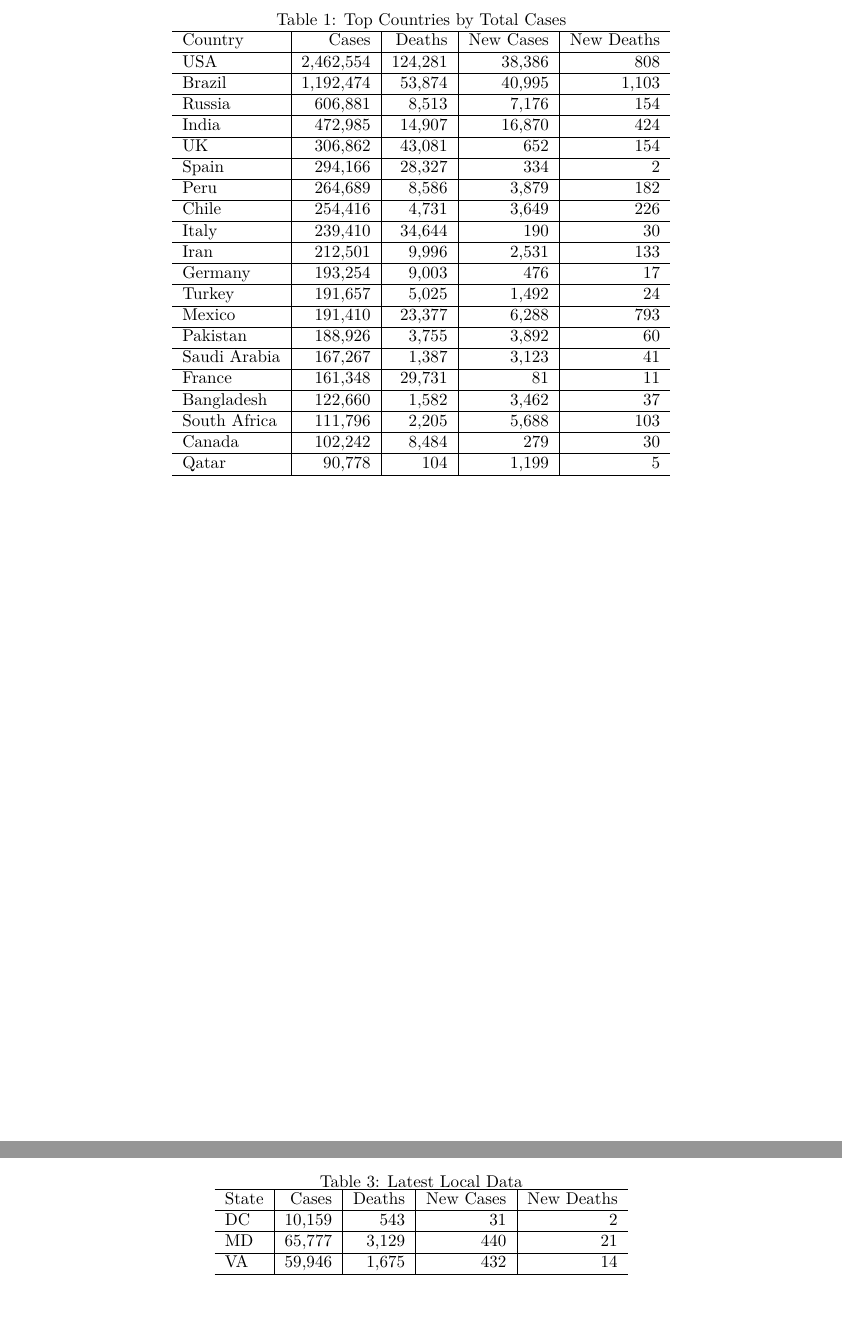
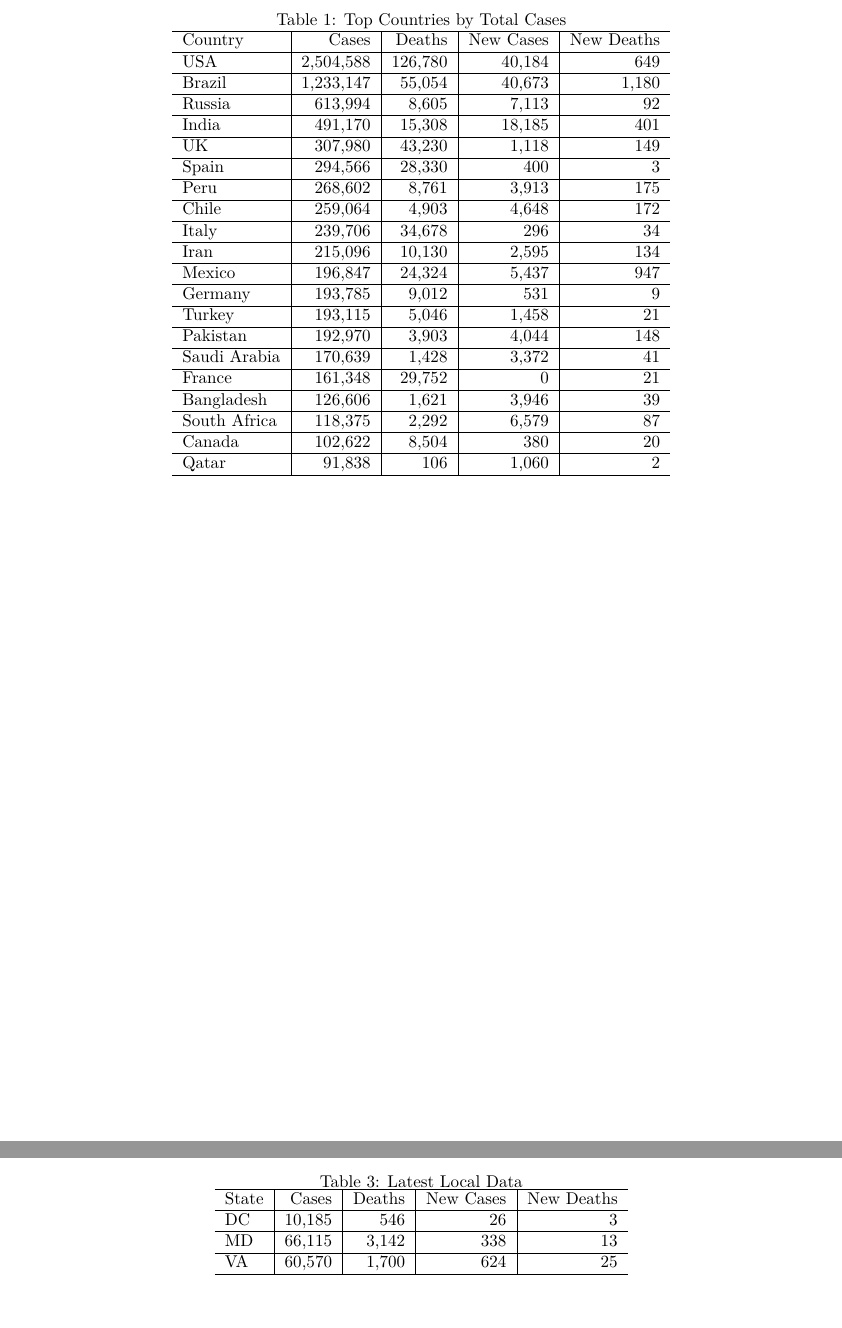
Before and after one commit to eheitfield/Covid-19-Chart-Pack, a LaTeX document (covid.tex): two parts of pages 2 and 15 of 18, joined at a grey line, cut so that both start at the same text. Compiled offline with pdfLaTeX.

Commit message:
Update: Fri Jun 26 19:13:50 EDT 2020

```diff
--- a/covid.tex
+++ b/covid.tex
@@ -129,45 +129,45 @@ worldwide.
 \hline
 Country & Cases & Deaths & New Cases & New Deaths\\
 \hline
-USA & 2,462,554 & 124,281 & 38,386 & 808\\
+USA & 2,504,588 & 126,780 & 40,184 & 649\\
 \hline
-Brazil & 1,192,474 & 53,874 & 40,995 & 1,103\\
+Brazil & 1,233,147 & 55,054 & 40,673 & 1,180\\
 \hline
-Russia & 606,881 & 8,513 & 7,176 & 154\\
+Russia & 613,994 & 8,605 & 7,113 & 92\\
 \hline
-India & 472,985 & 14,907 & 16,870 & 424\\
+India & 491,170 & 15,308 & 18,185 & 401\\
 \hline
-UK & 306,862 & 43,081 & 652 & 154\\
+UK & 307,980 & 43,230 & 1,118 & 149\\
 \hline
-Spain & 294,166 & 28,327 & 334 & 2\\
+Spain & 294,566 & 28,330 & 400 & 3\\
 \hline
-Peru & 264,689 & 8,586 & 3,879 & 182\\
+Peru & 268,602 & 8,761 & 3,913 & 175\\
 \hline
-Chile & 254,416 & 4,731 & 3,649 & 226\\
+Chile & 259,064 & 4,903 & 4,648 & 172\\
 \hline
-Italy & 239,410 & 34,644 & 190 & 30\\
+Italy & 239,706 & 34,678 & 296 & 34\\
 \hline
-Iran & 212,501 & 9,996 & 2,531 & 133\\
+Iran & 215,096 & 10,130 & 2,595 & 134\\
 \hline
-Germany & 193,254 & 9,003 & 476 & 17\\
+Mexico & 196,847 & 24,324 & 5,437 & 947\\
 \hline
-Turkey & 191,657 & 5,025 & 1,492 & 24\\
+Germany & 193,785 & 9,012 & 531 & 9\\
 \hline
-Mexico & 191,410 & 23,377 & 6,288 & 793\\
+Turkey & 193,115 & 5,046 & 1,458 & 21\\
 \hline
-Pakistan & 188,926 & 3,755 & 3,892 & 60\\
+Pakistan & 192,970 & 3,903 & 4,044 & 148\\
 \hline
-Saudi Arabia & 167,267 & 1,387 & 3,123 & 41\\
+Saudi Arabia & 170,639 & 1,428 & 3,372 & 41\\
 \hline
-France & 161,348 & 29,731 & 81 & 11\\
+France & 161,348 & 29,752 & 0 & 21\\
 \hline
-Bangladesh & 122,660 & 1,582 & 3,462 & 37\\
+Bangladesh & 126,606 & 1,621 & 3,946 & 39\\
 \hline
-South Africa & 111,796 & 2,205 & 5,688 & 103\\
+South Africa & 118,375 & 2,292 & 6,579 & 87\\
 \hline
-Canada & 102,242 & 8,484 & 279 & 30\\
+Canada & 102,622 & 8,504 & 380 & 20\\
 \hline
-Qatar & 90,778 & 104 & 1,199 & 5\\
+Qatar & 91,838 & 106 & 1,060 & 2\\
 \hline
 \end{tabular}
 \end{table}
@@ -371,11 +371,11 @@ data for the Washington DC metropolitan area and adjacent states.
 \hline
 State & Cases & Deaths & New Cases & New Deaths\\
 \hline
-DC & 10,159 & 543 & 31 & 2\\
+DC & 10,185 & 546 & 26 & 3\\
 \hline
-MD & 65,777 & 3,129 & 440 & 21\\
+MD & 66,115 & 3,142 & 338 & 13\\
 \hline
-VA & 59,946 & 1,675 & 432 & 14\\
+VA & 60,570 & 1,700 & 624 & 25\\
 \hline
 \end{tabular}
 \end{table}
```
Also changed, not shown: Tests_vs_Cases.png, covid.tex (34 more changed lines).
